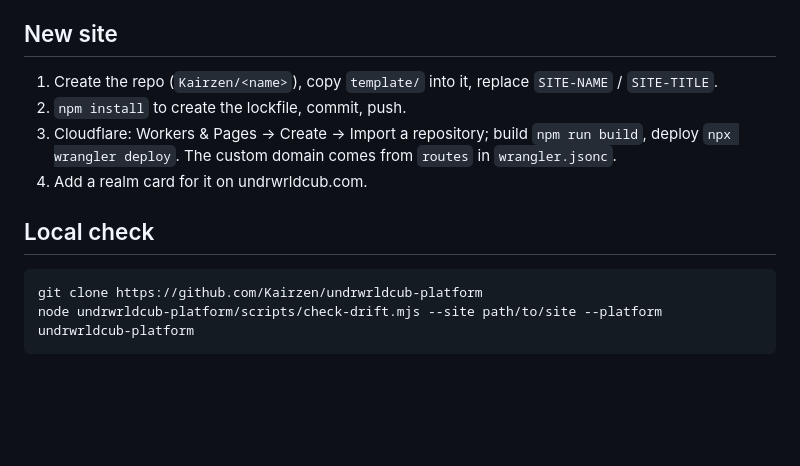
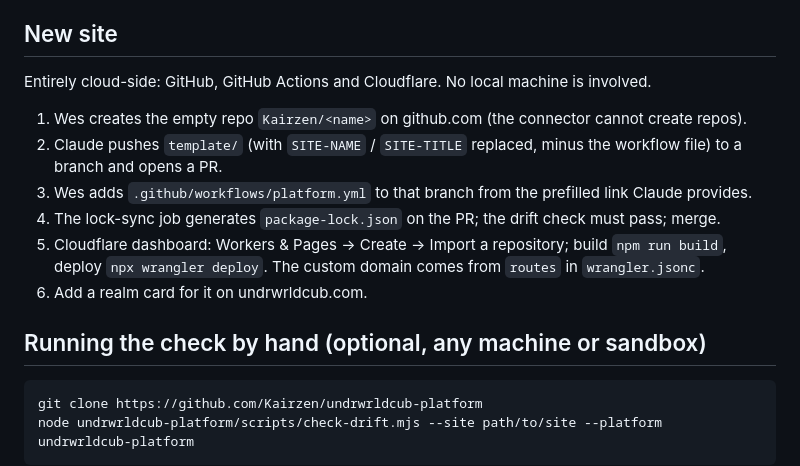
Before and after one commit to Kairzen/undrwrldcub-platform, a Markdown page: README.md, the part around the change. Drawn GitHub-style; blank space fills up the shorter version.

Commit message:
README: new-site procedure is cloud-only (no local machine)
Co-Authored-By: Claude Opus 5.5 <noreply@anthropic.com>
Claude-Session: https://claude.ai/code/session_01DC9wvrg57kY2b6sRmATGuR

````diff
--- a/README.md
+++ b/README.md
@@ -60,13 +60,17 @@ run npm, so dependency changes it makes arrive without a new lockfile; the lock-
 
 ## New site
 
-1. Create the repo (`Kairzen/<name>`), copy `template/` into it, replace `SITE-NAME` / `SITE-TITLE`.
-2. `npm install` to create the lockfile, commit, push.
-3. Cloudflare: Workers & Pages → Create → Import a repository; build `npm run build`, deploy `npx wrangler deploy`.
-   The custom domain comes from `routes` in `wrangler.jsonc`.
-4. Add a realm card for it on undrwrldcub.com.
+Entirely cloud-side: GitHub, GitHub Actions and Cloudflare. No local machine is involved.
 
-## Local check
+1. Wes creates the empty repo `Kairzen/<name>` on github.com (the connector cannot create repos).
+2. Claude pushes `template/` (with `SITE-NAME` / `SITE-TITLE` replaced, minus the workflow file) to a branch and opens a PR.
+3. Wes adds `.github/workflows/platform.yml` to that branch from the prefilled link Claude provides.
+4. The lock-sync job generates `package-lock.json` on the PR; the drift check must pass; merge.
+5. Cloudflare dashboard: Workers & Pages → Create → Import a repository; build `npm run build`,
+   deploy `npx wrangler deploy`. The custom domain comes from `routes` in `wrangler.jsonc`.
+6. Add a realm card for it on undrwrldcub.com.
+
+## Running the check by hand (optional, any machine or sandbox)
 
 ```
 git clone https://github.com/Kairzen/undrwrldcub-platform
````
